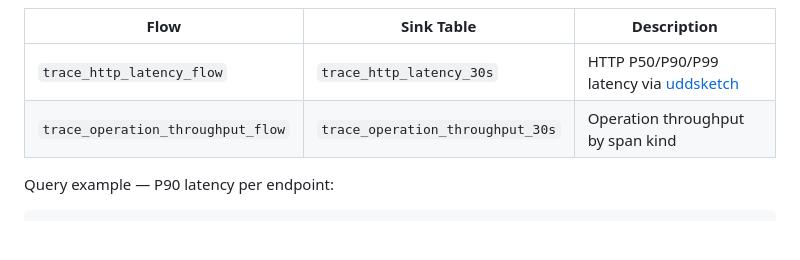
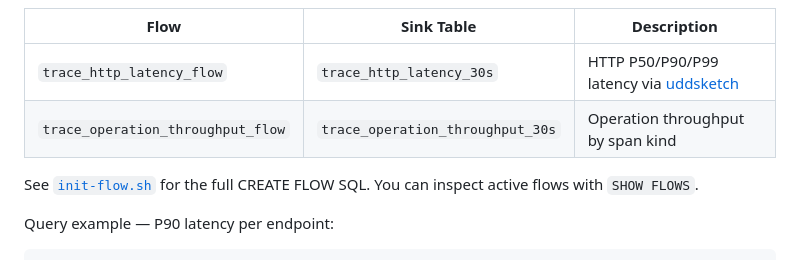
Before and after one commit to GreptimeTeam/demo-scene, a Markdown page: dify-monitoring/README.md, the part around the change. Rendered like a GitHub page; blank space fills up the shorter version.

Commit message:
chore: readme
Signed-off-by: Dennis Zhuang <killme2008@gmail.com>

````diff
--- a/dify-monitoring/README.md
+++ b/dify-monitoring/README.md
@@ -93,6 +93,8 @@ This creates two [GreptimeDB Flow](https://docs.greptime.com/user-guide/flow-com
 | `trace_http_latency_flow` | `trace_http_latency_30s` | HTTP P50/P90/P99 latency via [uddsketch](https://docs.greptime.com/user-guide/traces/extend-trace/) |
 | `trace_operation_throughput_flow` | `trace_operation_throughput_30s` | Operation throughput by span kind |
 
+See [`init-flow.sh`](init-flow.sh) for the full CREATE FLOW SQL. You can inspect active flows with `SHOW FLOWS`.
+
 Query example — P90 latency per endpoint:
 
 ```sql
````
